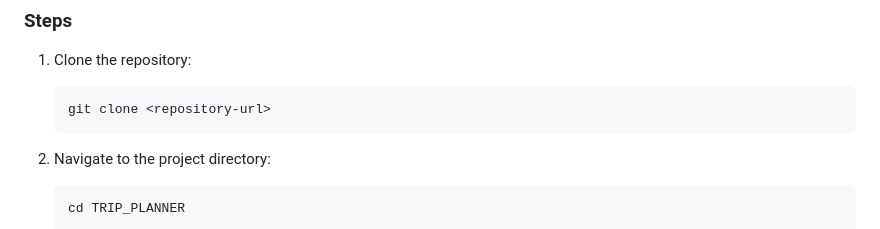
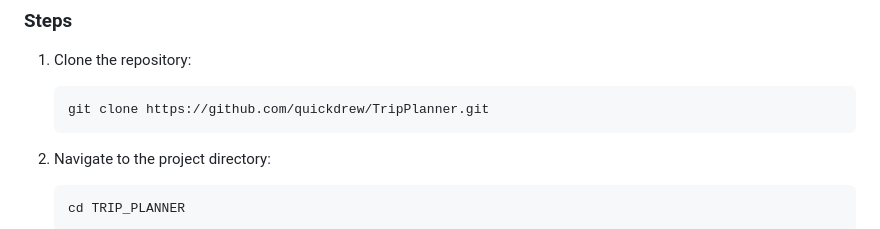
Before and after one commit to quickdrew/TripPlanner, a Markdown page: README.md, the part around the change. Rendered like a GitHub page.

Commit message:
small readme update

````diff
--- a/README.md
+++ b/README.md
@@ -80,7 +80,7 @@ TRIP_PLANNER/
 ### Steps
 1. Clone the repository:
    ```bash
-   git clone <repository-url>
+   git clone https://github.com/quickdrew/TripPlanner.git
    ```
 
 2. Navigate to the project directory:
````
